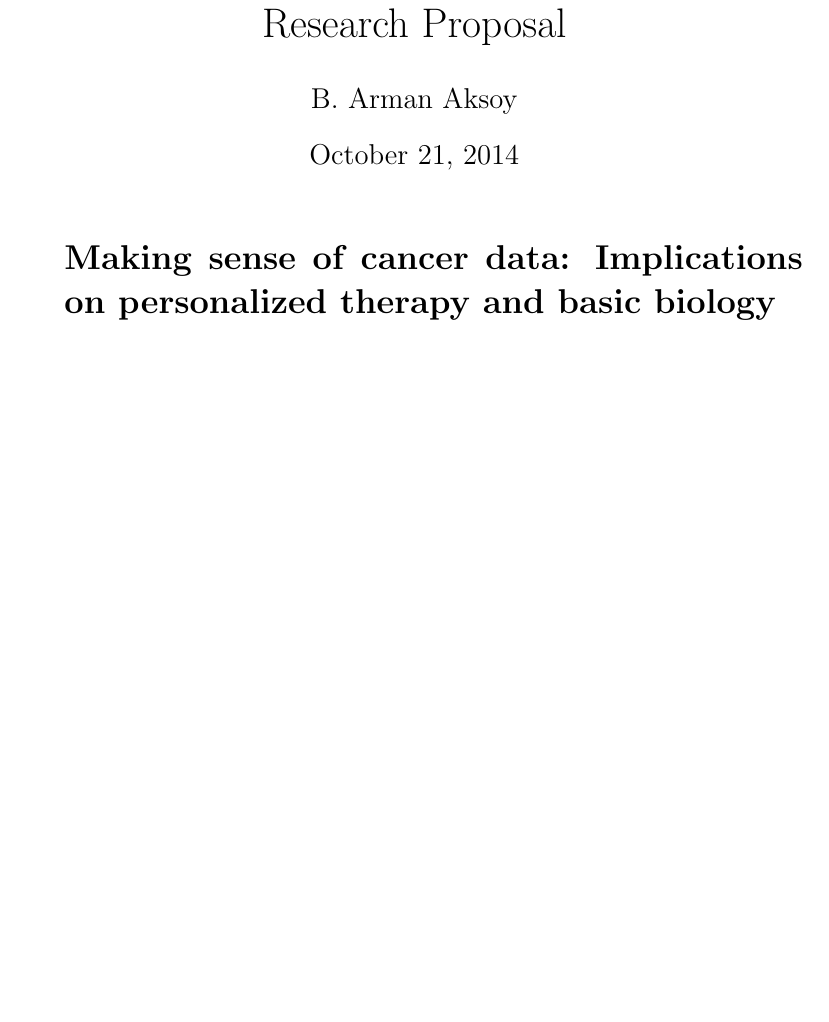
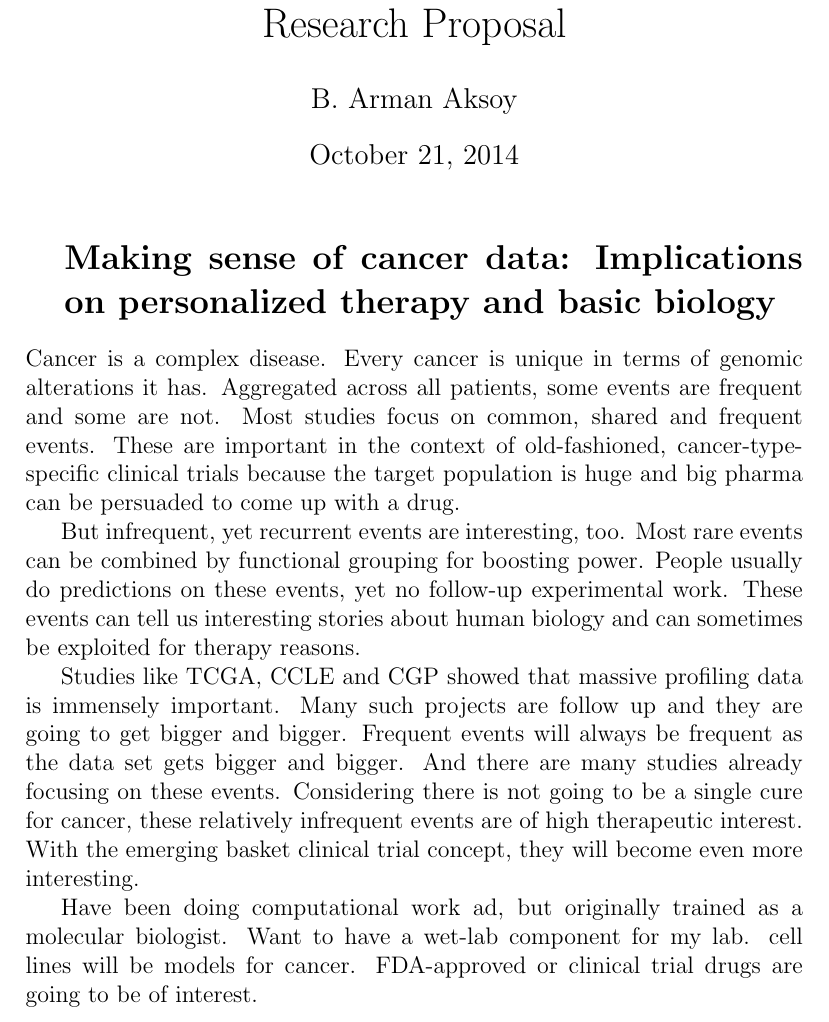
Before and after one commit to armish/research-proposal, a LaTeX document (proposal.tex): part of the page before the commit and part of page 1 of 2 after it, cut so that both start at the same text, the shorter picture padded with empty space. Compiled offline with pdfLaTeX.

Commit message:
working on the outline and brain-dumping thoughts/sentences.

```diff
--- a/proposal.tex
+++ b/proposal.tex
@@ -13,6 +13,33 @@
 \maketitle
 
 \section{Making sense of cancer data: Implications on personalized therapy and basic biology}
+Cancer is a complex disease.
+Every cancer is unique in terms of genomic alterations it has.
+Aggregated across all patients, some events are frequent and some are not.
+Most studies focus on common, shared and frequent events.
+These are important in the context of old-fashioned, cancer-type-specific clinical trials
+because the target population is huge and big pharma can be persuaded to come up with a drug.
+
+But infrequent, yet recurrent events are interesting, too.
+Most rare events can be combined by functional grouping for boosting power.
+People usually do predictions on these events,
+yet no follow-up experimental work.
+These events can tell us interesting stories about human biology
+and can sometimes be exploited for therapy reasons.
+
+Studies like TCGA, CCLE and CGP showed that massive profiling data is immensely important.
+Many such projects are follow up and they are going to get bigger and bigger.
+Frequent events will always be frequent as the data set gets bigger and bigger.
+And there are many studies already focusing on these events.
+Considering there is not going to be a single cure for cancer,
+these relatively infrequent events are of high therapeutic interest.
+With the emerging basket clinical trial concept,
+they will become even more interesting.
+
+Have been doing computational work ad, but originally trained as a molecular biologist.
+Want to have a wet-lab component for my lab.
+cell lines will be models for cancer.
+FDA-approved or clinical trial drugs are going to be of interest.
 
 \subsection{Aim 1: Identification and testing of therapeutic individualized vulnerabilities in cancer}
 \subsection{Aim 2: Exploring cancer-specific genomic alterations that reveal biological facts}
```
